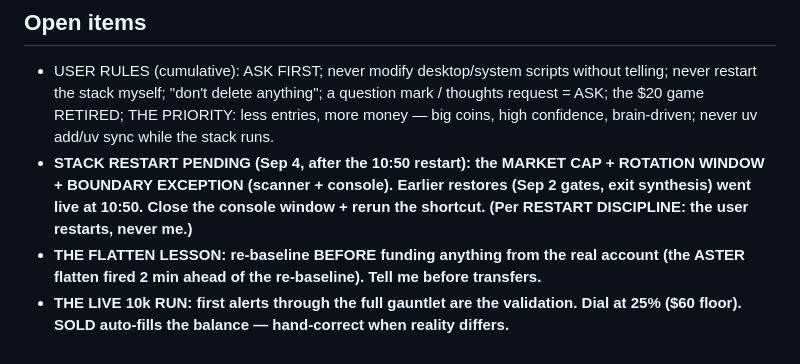
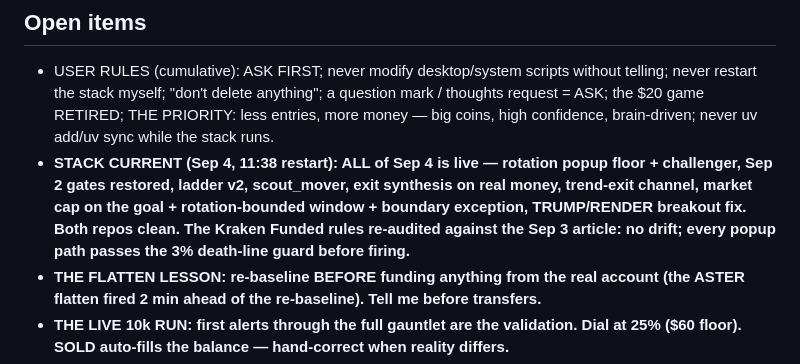
Before and after one commit to WhiteOxMedia/Kraken-Funded-Scout, a Markdown page: .workshop/context.md, the part around the change. Drawn GitHub-style.

Commit message:
context: stack current as of the 11:38 restart - all Sep 4 work live, both repos clean

```diff
--- a/.workshop/context.md
+++ b/.workshop/context.md
@@ -162,7 +162,7 @@ Real account ~$183.59 free + **the bot holds APT @ 0.5839 since 9/2 17:48 (91% s
 
 ## Open items
 - USER RULES (cumulative): ASK FIRST; never modify desktop/system scripts without telling; never restart the stack myself; "don't delete anything"; a question mark / thoughts request = ASK; the $20 game RETIRED; THE PRIORITY: less entries, more money — big coins, high confidence, brain-driven; never uv add/uv sync while the stack runs.
-- **STACK RESTART PENDING (Sep 4, after the 10:50 restart): the MARKET CAP + ROTATION WINDOW + BOUNDARY EXCEPTION (scanner + console). Earlier restores (Sep 2 gates, exit synthesis) went live at 10:50. Close the console window + rerun the shortcut. (Per RESTART DISCIPLINE: the user restarts, never me.)**
+- **STACK CURRENT (Sep 4, 11:38 restart): ALL of Sep 4 is live — rotation popup floor + challenger, Sep 2 gates restored, ladder v2, scout_mover, exit synthesis on real money, trend-exit channel, market cap on the goal + rotation-bounded window + boundary exception, TRUMP/RENDER breakout fix. Both repos clean. The Kraken Funded rules re-audited against the Sep 3 article: no drift; every popup path passes the 3% death-line guard before firing.**
 - **THE FLATTEN LESSON: re-baseline BEFORE funding anything from the real account (the ASTER flatten fired 2 min ahead of the re-baseline). Tell me before transfers.**
 - **THE LIVE 10k RUN: first alerts through the full gauntlet are the validation. Dial at 25% ($60 floor). SOLD auto-fills the balance — hand-correct when reality differs.**
 - ⏰ TIDE DATA REMINDER: 2026-09-07 10:00 AM → diag_tidedata.py.
```
